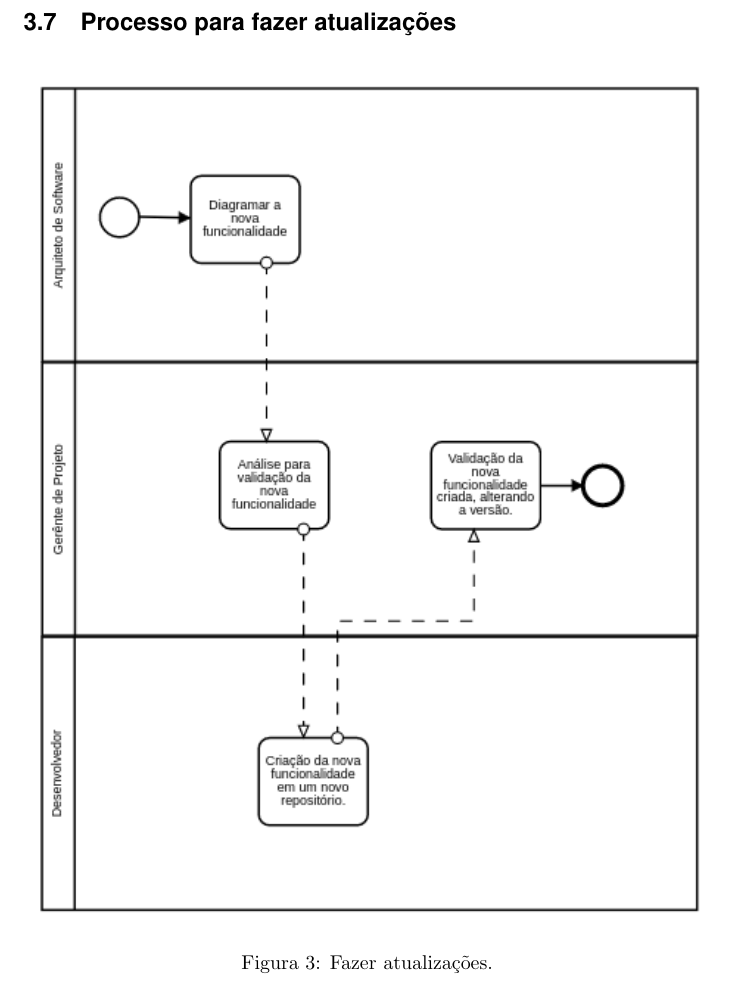
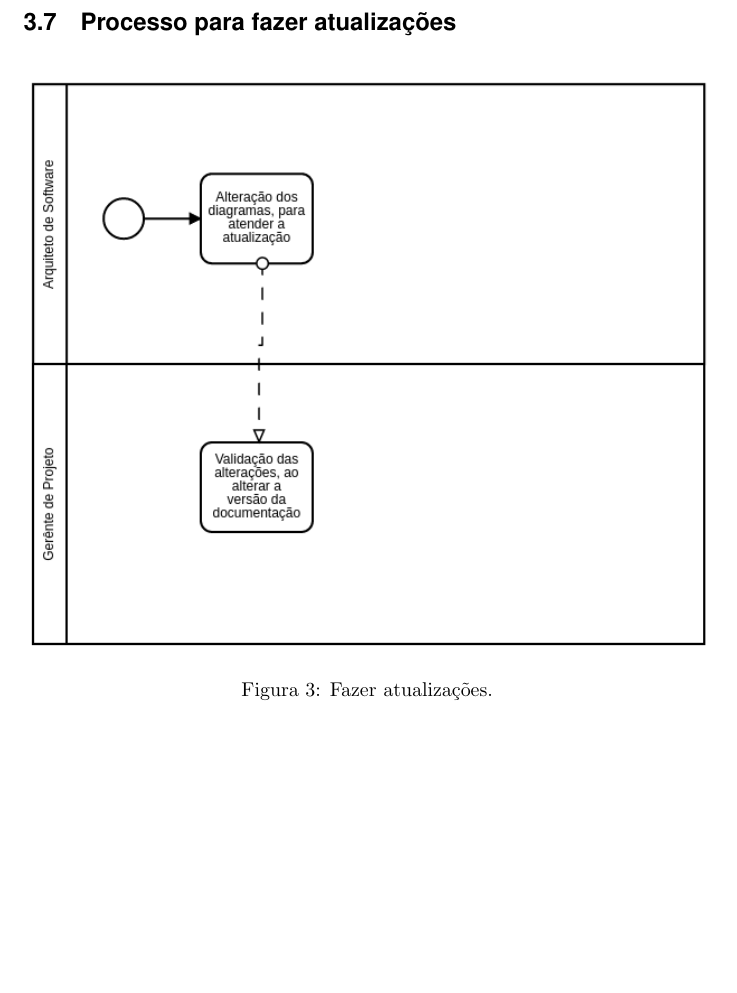
Before and after one commit to ProdutoInova/Documentation, a LaTeX document (main.tex): part of page 7 of 10, cut so that both start at the same text. Compiled offline with pdfLaTeX.

Commit message:
fixed update process image path

```diff
--- a/main.tex
+++ b/main.tex
@@ -151,7 +151,7 @@
 			\end{figure}
         \subsection{Processo para fazer atualizações}
 			\begin{figure}[H]
-				\includegraphics[width=\linewidth]{processo_nova_funcionalidade}
+				\includegraphics[width=\linewidth]{processo_para_atualizacao}
 				\caption{Fazer atualizações.}
 				\label{fig:processoatualizacoes}
 			\end{figure}
```
Also changed, not shown: main.pdf.
